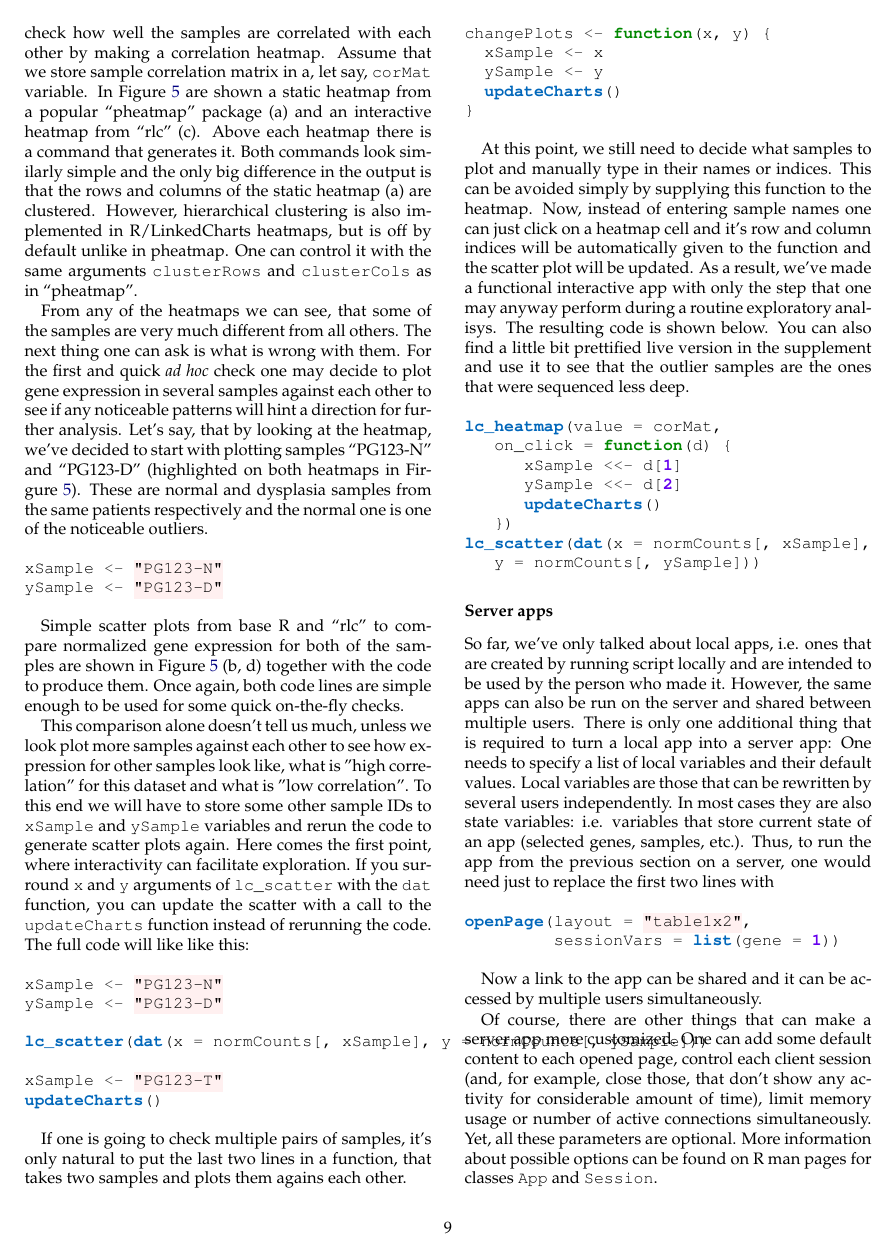
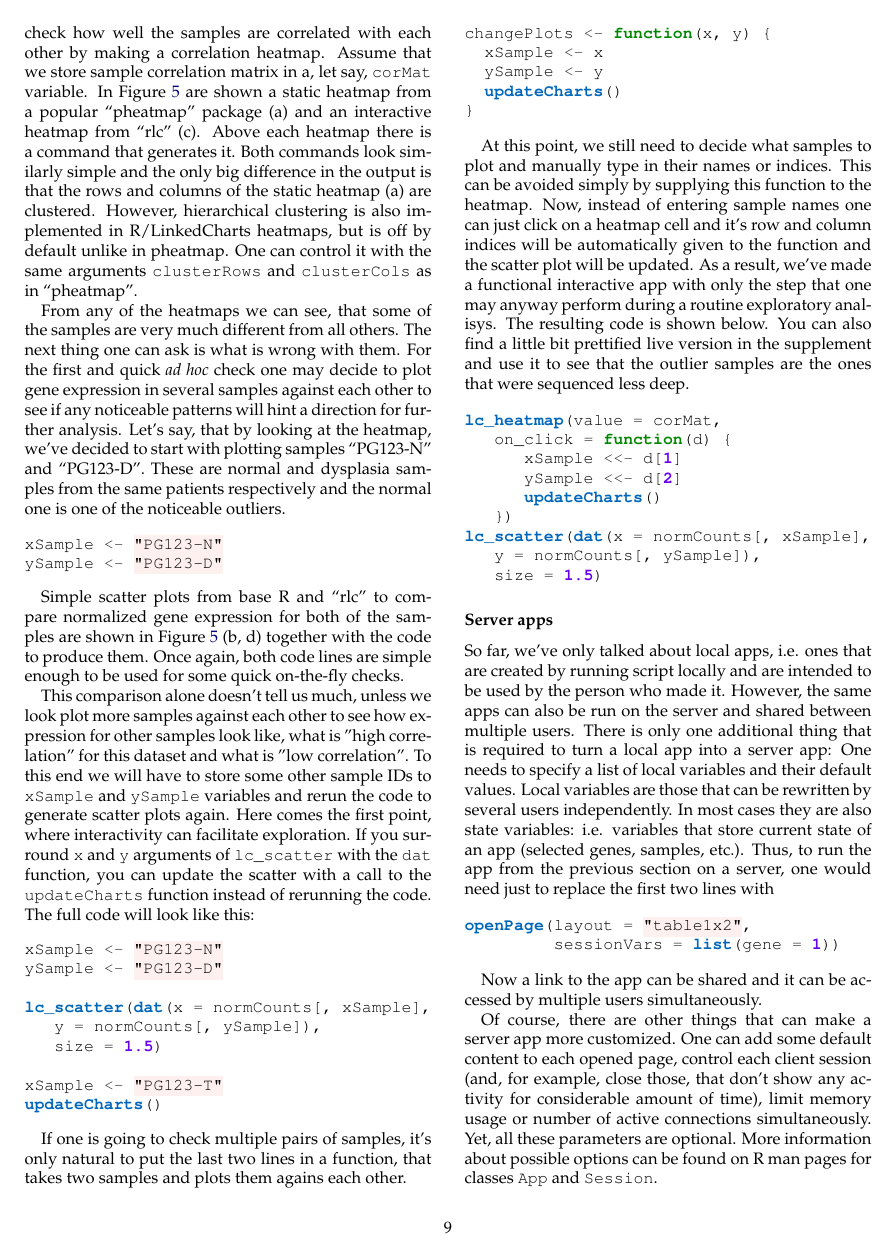
Before and after one commit to anders-biostat/lc-paper, a LaTeX document (lc.tex): page 9 of 10. Compiled offline with pdfLaTeX; a missing bibliography style is replaced by a similar one.

Commit message:
another figure update

```diff
--- a/lc.tex
+++ b/lc.tex
@@ -173,7 +173,7 @@ While interactivity is already heavily used for presenting study results to the
 
 For example, let's again have a look at the oral cancer data \citep{conway_2015}. There are overall 57 samples, three from each patient. Previously, we've looked at differentially expressed genes between normal and cancerous tissues, but before getting there a researcher who's just got these data may want to get some overview of the samples. One of the common ways to do so is to check how well the samples are correlated with each other by making a correlation heatmap. Assume that we store sample correlation matrix in a, let say, \mintinline{R}{corMat} variable. In Figure \ref{FigE} are shown a static heatmap from a popular ``pheatmap'' package (a) and an interactive heatmap from ``rlc'' (c). Above each heatmap there is a command that generates it. Both commands look similarly simple and the only big difference in the output is that the rows and columns of the static heatmap (a) are clustered. However, hierarchical clustering is also implemented in R/LinkedCharts heatmaps, but is off by default unlike in pheatmap. One can control it with the same arguments \mintinline{R}{clusterRows} and \mintinline{R}{clusterCols} as in ``pheatmap''.
 
-From any of the heatmaps we can see, that some of the samples are very much different from all others. The next thing one can ask is what is wrong with them. For the first and quick \emph{ad hoc} check one may decide to plot gene expression in several samples against each other to see if any noticeable patterns will hint a direction for further analysis. Let's say, that by looking at the heatmap, we've decided to start with plotting samples ``PG123-N'' and ``PG123-D'' (highlighted on both heatmaps in Firgure \ref{FigE}). These are normal and dysplasia samples from the same patients respectively and the normal one is one of the noticeable outliers.
+From any of the heatmaps we can see, that some of the samples are very much different from all others. The next thing one can ask is what is wrong with them. For the first and quick \emph{ad hoc} check one may decide to plot gene expression in several samples against each other to see if any noticeable patterns will hint a direction for further analysis. Let's say, that by looking at the heatmap, we've decided to start with plotting samples ``PG123-N'' and ``PG123-D''. These are normal and dysplasia samples from the same patients respectively and the normal one is one of the noticeable outliers.
 
 \begin{minted}{R}
 xSample <- "PG123-N"
@@ -182,13 +182,15 @@ ySample <- "PG123-D"
 
 Simple scatter plots from base R and ``rlc'' to compare normalized gene expression for both of the samples are shown in Figure \ref{FigE} (b, d) together with the code to produce them. Once again, both code lines are simple enough to be used for some quick on-the-fly checks.
 
-This comparison alone doesn't tell us much, unless we look plot more samples against each other to see how expression for other samples look like, what is "high correlation" for this dataset and what is "low correlation". To this end we will have to store some other sample IDs to \mintinline{R}{xSample} and \mintinline{R}{ySample} variables and rerun the code to generate scatter plots again. Here comes the first point, where interactivity can facilitate exploration. If you surround \mintinline{R}{x} and \mintinline{R}{y} arguments of \mintinline{R}{lc_scatter} with the \mintinline{R}{dat} function, you can update the scatter with a call to the \mintinline{R}{updateCharts} function instead of rerunning the code. The full code will like like this:
+This comparison alone doesn't tell us much, unless we look plot more samples against each other to see how expression for other samples look like, what is "high correlation" for this dataset and what is "low correlation". To this end we will have to store some other sample IDs to \mintinline{R}{xSample} and \mintinline{R}{ySample} variables and rerun the code to generate scatter plots again. Here comes the first point, where interactivity can facilitate exploration. If you surround \mintinline{R}{x} and \mintinline{R}{y} arguments of \mintinline{R}{lc_scatter} with the \mintinline{R}{dat} function, you can update the scatter with a call to the \mintinline{R}{updateCharts} function instead of rerunning the code. The full code will look like this:
 
 \begin{minted}{R}
 xSample <- "PG123-N"
 ySample <- "PG123-D"
 
-lc_scatter(dat(x = normCounts[, xSample], y = normCounts[, ySample]))
+lc_scatter(dat(x = normCounts[, xSample],
+   y = normCounts[, ySample]),
+   size = 1.5)
 
 xSample <- "PG123-T"
 updateCharts()
@@ -214,7 +216,8 @@ lc_heatmap(value = corMat,
       updateCharts()
    })
 lc_scatter(dat(x = normCounts[, xSample],
-   y = normCounts[, ySample]))
+   y = normCounts[, ySample]),
+   size = 1.5)
 \end{minted}
 
 \subsubsection{Server apps}
```
Also changed, not shown: 2 other files.
